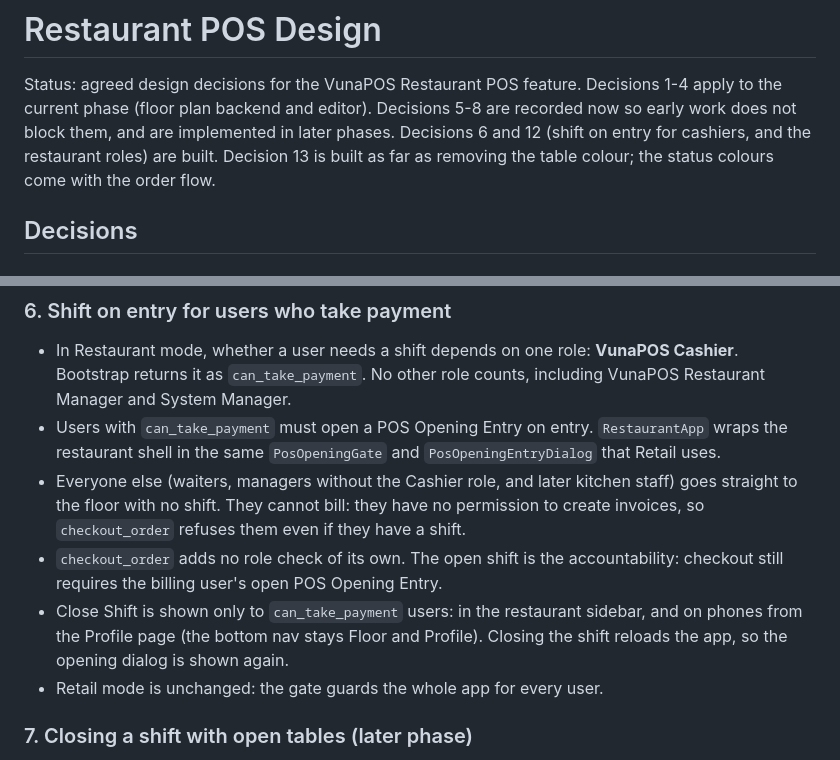
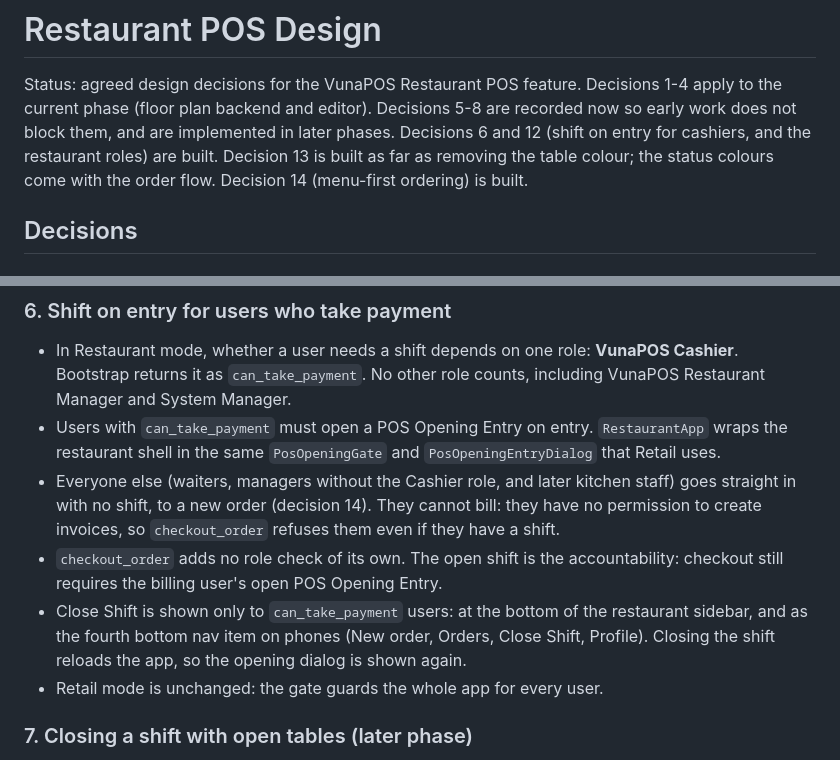
Before and after one commit to navariltd/vunapos, a Markdown page: docs/restaurant-pos-design.md, 2 parts joined by grey strips. Drawn GitHub-style.

```diff
--- a/docs/restaurant-pos-design.md
+++ b/docs/restaurant-pos-design.md
@@ -5,6 +5,7 @@ apply to the current phase (floor plan backend and editor). Decisions 5-8 are re
 now so early work does not block them, and are implemented in later phases. Decisions 6
 and 12 (shift on entry for cashiers, and the restaurant roles) are built. Decision 13 is
 built as far as removing the table colour; the status colours come with the order flow.
+Decision 14 (menu-first ordering) is built.
 
 ## Decisions
 
@@ -60,13 +61,13 @@ built as far as removing the table colour; the status colours come with the orde
   wraps the restaurant shell in the same `PosOpeningGate` and `PosOpeningEntryDialog`
   that Retail uses.
 - Everyone else (waiters, managers without the Cashier role, and later kitchen staff)
-  goes straight to the floor with no shift. They cannot bill: they have no permission to
+  goes straight in with no shift, to a new order (decision 14). They cannot bill: they have no permission to
   create invoices, so `checkout_order` refuses them even if they have a shift.
 - `checkout_order` adds no role check of its own. The open shift is the accountability:
   checkout still requires the billing user's open POS Opening Entry.
-- Close Shift is shown only to `can_take_payment` users: in the restaurant sidebar, and
-  on phones from the Profile page (the bottom nav stays Floor and Profile). Closing the
-  shift reloads the app, so the opening dialog is shown again.
+- Close Shift is shown only to `can_take_payment` users: at the bottom of the restaurant
+  sidebar, and as the fourth bottom nav item on phones (New order, Orders, Close Shift,
+  Profile). Closing the shift reloads the app, so the opening dialog is shown again.
 - Retail mode is unchanged: the gate guards the whole app for every user.
 
 ### 7. Closing a shift with open tables (later phase)
```
Also changed, not shown: other parts of docs/restaurant-pos-design.md (+45 -1 lines), docs/restaurant/frontend-implementation-guide.md (+14 -0 lines).
